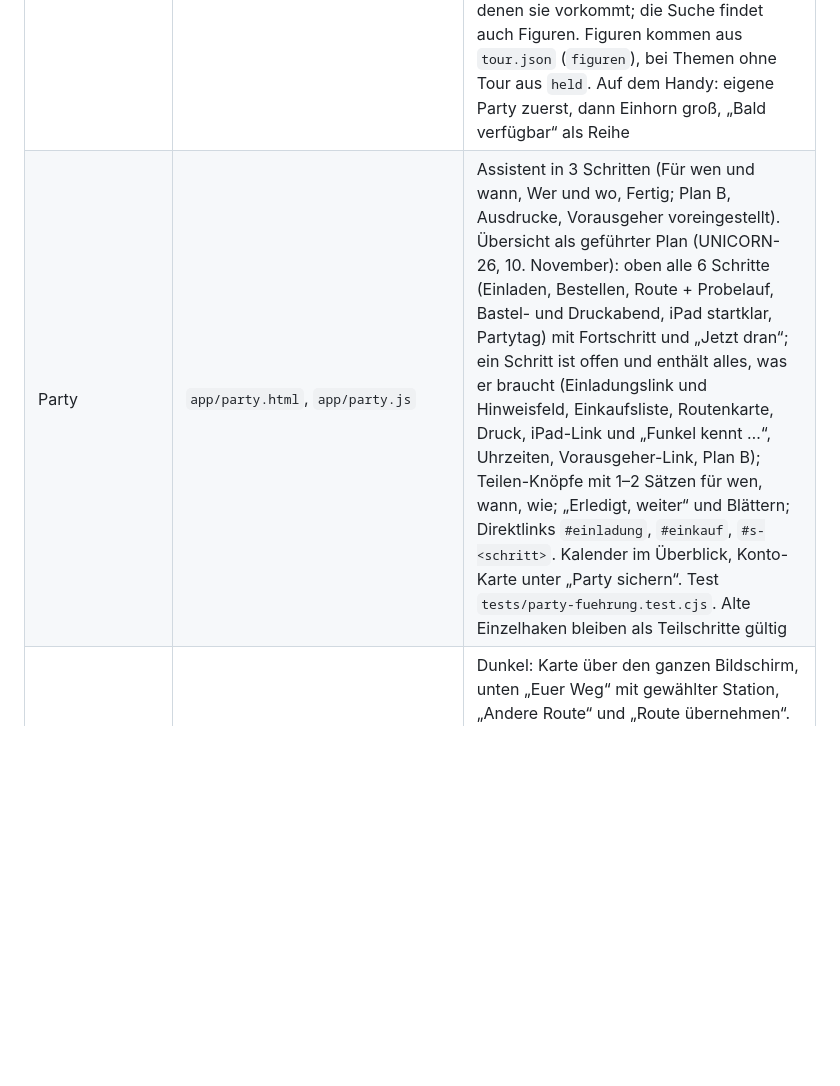
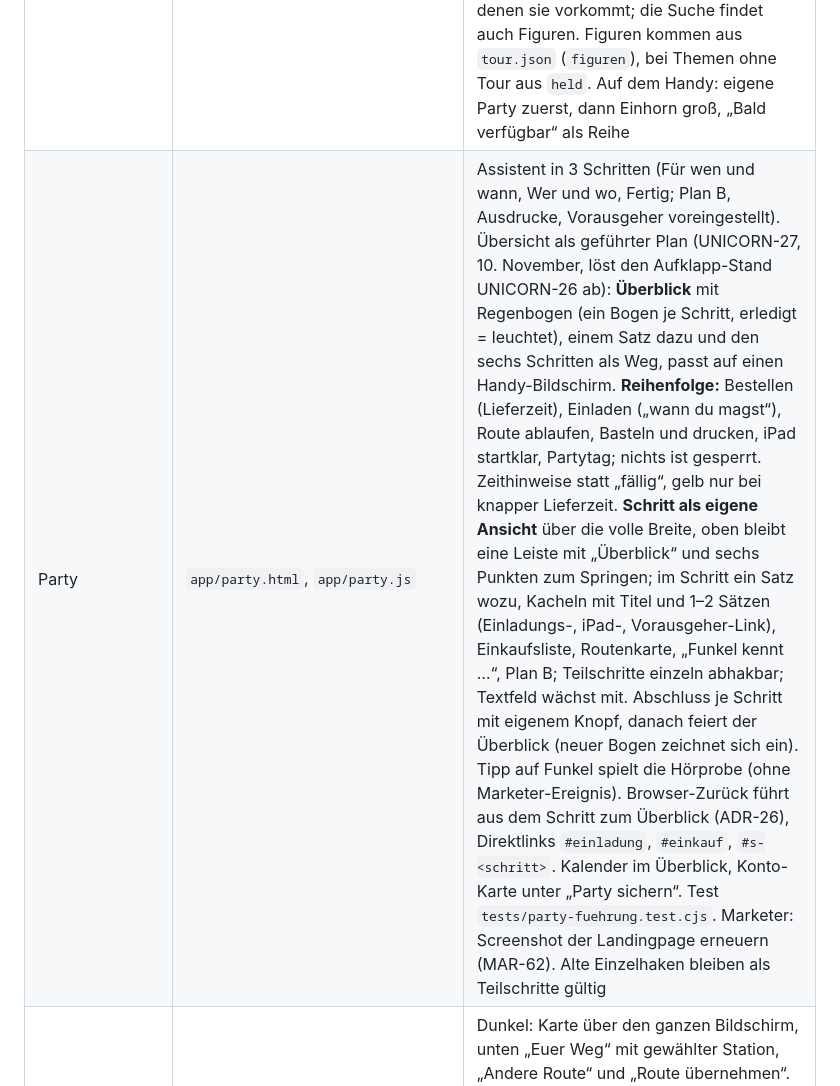
Before and after one commit to dafelix1888/einhorn, a Markdown page: STATUS.md, the part around the change. Drawn GitHub-style; blank space fills up the shorter version.

Commit message:
STATUS: UNICORN-27 Party-Seite mit Regenbogen und neuer Reihenfolge (#124)
Claude-Session: https://claude.ai/code/session_013npLMfs3YV8fipeyUFTzdq

Co-authored-by: Claude <noreply@anthropic.com>

```diff
--- a/STATUS.md
+++ b/STATUS.md
@@ -38,7 +38,7 @@ Aus der Einhorn-Schnitzeljagd vom Geburtstag wird eine Plattform für Schnitzelj
 | Bereich | Dateien | Stand |
 |---|---|---|
 | Startseite | `app/index.html` | Katalog im Spotify-Stil: Kacheln (Einhorn spielbar, 6 Platzhalter), Detailseite mit Hörprobe, Stationen, Figuren, Ausrüstung, Merkliste, Spalte „Deine nächste Party“ mit „Jetzt dran“. Charaktere: Reihe auf der Startseite, Filter „Charaktere“ in „Meine Abenteuer“ und eine Seite je Figur (`#/figur/<id>`) mit allen Abenteuern, in denen sie vorkommt; die Suche findet auch Figuren. Figuren kommen aus `tour.json` (`figuren`), bei Themen ohne Tour aus `held`. Auf dem Handy: eigene Party zuerst, dann Einhorn groß, „Bald verfügbar“ als Reihe |
-| Party | `app/party.html`, `app/party.js` | Assistent in 3 Schritten (Für wen und wann, Wer und wo, Fertig; Plan B, Ausdrucke, Vorausgeher voreingestellt). Übersicht als geführter Plan (UNICORN-26, 10. November): oben alle 6 Schritte (Einladen, Bestellen, Route + Probelauf, Bastel- und Druckabend, iPad startklar, Partytag) mit Fortschritt und „Jetzt dran“; ein Schritt ist offen und enthält alles, was er braucht (Einladungslink und Hinweisfeld, Einkaufsliste, Routenkarte, Druck, iPad-Link und „Funkel kennt …“, Uhrzeiten, Vorausgeher-Link, Plan B); Teilen-Knöpfe mit 1–2 Sätzen für wen, wann, wie; „Erledigt, weiter“ und Blättern; Direktlinks `#einladung`, `#einkauf`, `#s-<schritt>`. Kalender im Überblick, Konto-Karte unter „Party sichern“. Test `tests/party-fuehrung.test.cjs`. Alte Einzelhaken bleiben als Teilschritte gültig |
+| Party | `app/party.html`, `app/party.js` | Assistent in 3 Schritten (Für wen und wann, Wer und wo, Fertig; Plan B, Ausdrucke, Vorausgeher voreingestellt). Übersicht als geführter Plan (UNICORN-27, 10. November, löst den Aufklapp-Stand UNICORN-26 ab): **Überblick** mit Regenbogen (ein Bogen je Schritt, erledigt = leuchtet), einem Satz dazu und den sechs Schritten als Weg, passt auf einen Handy-Bildschirm. **Reihenfolge:** Bestellen (Lieferzeit), Einladen („wann du magst“), Route ablaufen, Basteln und drucken, iPad startklar, Partytag; nichts ist gesperrt. Zeithinweise statt „fällig“, gelb nur bei knapper Lieferzeit. **Schritt als eigene Ansicht** über die volle Breite, oben bleibt eine Leiste mit „Überblick“ und sechs Punkten zum Springen; im Schritt ein Satz wozu, Kacheln mit Titel und 1–2 Sätzen (Einladungs-, iPad-, Vorausgeher-Link), Einkaufsliste, Routenkarte, „Funkel kennt …“, Plan B; Teilschritte einzeln abhakbar; Textfeld wächst mit. Abschluss je Schritt mit eigenem Knopf, danach feiert der Überblick (neuer Bogen zeichnet sich ein). Tipp auf Funkel spielt die Hörprobe (ohne Marketer-Ereignis). Browser-Zurück führt aus dem Schritt zum Überblick (ADR-26), Direktlinks `#einladung`, `#einkauf`, `#s-<schritt>`. Kalender im Überblick, Konto-Karte unter „Party sichern“. Test `tests/party-fuehrung.test.cjs`. Marketer: Screenshot der Landingpage erneuern (MAR-62). Alte Einzelhaken bleiben als Teilschritte gültig |
 | Planer | `app/planer.html`, `planer.js`, `planer-kern.js`, `stil.css` | Dunkel: Karte über den ganzen Bildschirm, unten „Euer Weg“ mit gewählter Station, „Andere Route“ und „Route übernehmen“. Adresse, Richtung, Strecke → Route aus OpenStreetMap mit passenden Orten je Station, Höhenprofil, Rundkurs, Stationen per Finger verschieben (aufklappbar „Alle Stationen, Höhen, Link“) |
 | Spiel | `app/spiel.html`, `tour-laden.js` | Zauberspiegel mit allen Funktionen des Originals, jetzt im dunklen Nachthimmel-Stil (Spiegelinneres bleibt hell). Kopfzeile mit Regenbogen und „Station X von 7“, Ablauf, Einrichten und „Zur Übersicht“ hinter dem Knopf „Erwachsene“ (Tour bleibt gespeichert), nach der Tour Knopf „Zur Übersicht“, großer Hauptknopf, Hinweise als Zeile „Für Erwachsene“. Funkel in 3D (`funkel3d.js`), Inhalte aus `tour.json`, Ortsansagen live über den Worker (sobald eingerichtet) |
 | Figuren | `app/themen/*/figuren/` | Profilbilder als SVG: Einhorn-Figuren aus dem Spiel übernommen (Funkel, Fridolin, Kakapups, Rudi, Alfonso, Bruno, Charly, Dagobert), neu gezeichnet: Zauberspiegel und die sechs Hauptfiguren der kommenden Abenteuer. Eingetragen in `tour.json` (`figuren[].bild`) und `themen/index.json` (`heldBild`) |
```
